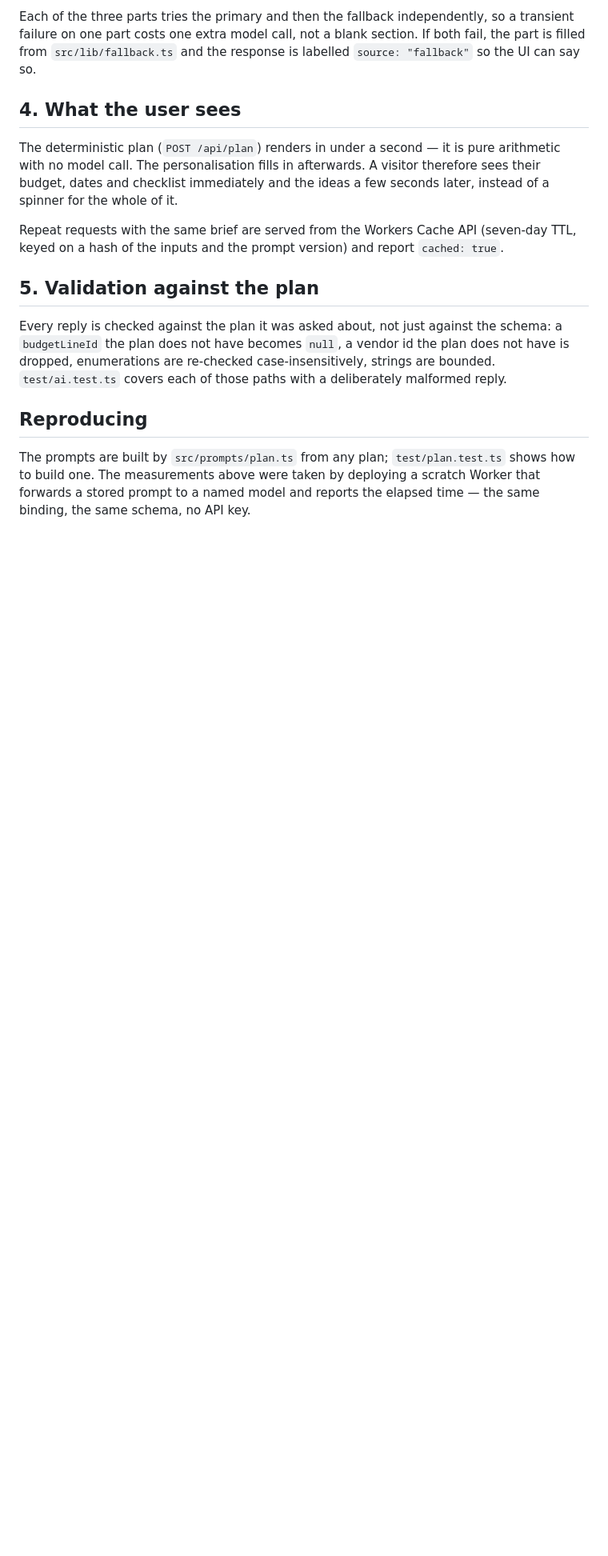
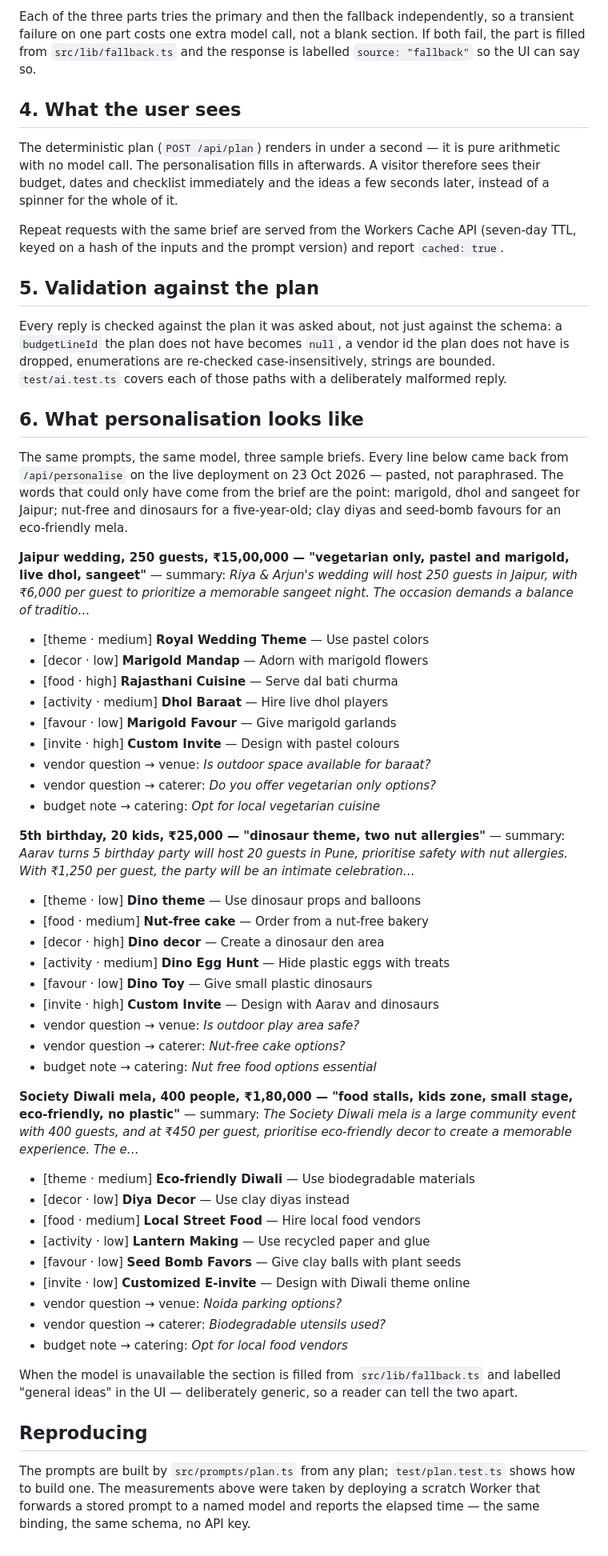
Before and after one commit to uditjainstjis/utsav-planner, a Markdown page: docs/EVALUATION.md, the part around the change. Shown at 80% size. GitHub-like rendering; blank space fills up the shorter version.

Commit message:
EVALUATION: real personalisation output for the three sample briefs

```diff
--- a/docs/EVALUATION.md
+++ b/docs/EVALUATION.md
@@ -77,6 +77,63 @@ plan does not have is dropped, enumerations are re-checked case-insensitively,
 strings are bounded. `test/ai.test.ts` covers each of those paths with a
 deliberately malformed reply.
 
+## 6. What personalisation looks like
+
+The same prompts, the same model, three sample briefs. Every line below came
+back from `/api/personalise` on the live deployment on 23 Oct 2026 — pasted, not
+paraphrased. The words that could only have come from the brief are the point:
+marigold, dhol and sangeet for Jaipur; nut-free and dinosaurs for a
+five-year-old; clay diyas and seed-bomb favours for an eco-friendly mela.
+
+**Jaipur wedding, 250 guests, ₹15,00,000 — "vegetarian only, pastel and
+marigold, live dhol, sangeet"** — summary: _Riya & Arjun's wedding will host 250
+guests in Jaipur, with ₹6,000 per guest to prioritize a memorable sangeet night.
+The occasion demands a balance of traditio…_
+
+- [theme · medium] **Royal Wedding Theme** — Use pastel colors
+- [decor · low] **Marigold Mandap** — Adorn with marigold flowers
+- [food · high] **Rajasthani Cuisine** — Serve dal bati churma
+- [activity · medium] **Dhol Baraat** — Hire live dhol players
+- [favour · low] **Marigold Favour** — Give marigold garlands
+- [invite · high] **Custom Invite** — Design with pastel colours
+- vendor question → venue: _Is outdoor space available for baraat?_
+- vendor question → caterer: _Do you offer vegetarian only options?_
+- budget note → catering: _Opt for local vegetarian cuisine_
+
+**5th birthday, 20 kids, ₹25,000 — "dinosaur theme, two nut allergies"** —
+summary: _Aarav turns 5 birthday party will host 20 guests in Pune, prioritise
+safety with nut allergies. With ₹1,250 per guest, the party will be an intimate
+celebration…_
+
+- [theme · low] **Dino theme** — Use dinosaur props and balloons
+- [food · medium] **Nut-free cake** — Order from a nut-free bakery
+- [decor · high] **Dino decor** — Create a dinosaur den area
+- [activity · medium] **Dino Egg Hunt** — Hide plastic eggs with treats
+- [favour · low] **Dino Toy** — Give small plastic dinosaurs
+- [invite · high] **Custom Invite** — Design with Aarav and dinosaurs
+- vendor question → venue: _Is outdoor play area safe?_
+- vendor question → caterer: _Nut-free cake options?_
+- budget note → catering: _Nut free food options essential_
+
+**Society Diwali mela, 400 people, ₹1,80,000 — "food stalls, kids zone, small
+stage, eco-friendly, no plastic"** — summary: _The Society Diwali mela is a
+large community event with 400 guests, and at ₹450 per guest, prioritise
+eco-friendly decor to create a memorable experience. The e…_
+
+- [theme · medium] **Eco-friendly Diwali** — Use biodegradable materials
+- [decor · low] **Diya Decor** — Use clay diyas instead
+- [food · medium] **Local Street Food** — Hire local food vendors
+- [activity · low] **Lantern Making** — Use recycled paper and glue
+- [favour · low] **Seed Bomb Favors** — Give clay balls with plant seeds
+- [invite · low] **Customized E-invite** — Design with Diwali theme online
+- vendor question → venue: _Noida parking options?_
+- vendor question → caterer: _Biodegradable utensils used?_
+- budget note → catering: _Opt for local food vendors_
+
+When the model is unavailable the section is filled from `src/lib/fallback.ts`
+and labelled "general ideas" in the UI — deliberately generic, so a reader can
+tell the two apart.
+
 ## Reproducing
 
 The prompts are built by `src/prompts/plan.ts` from any plan;
```
